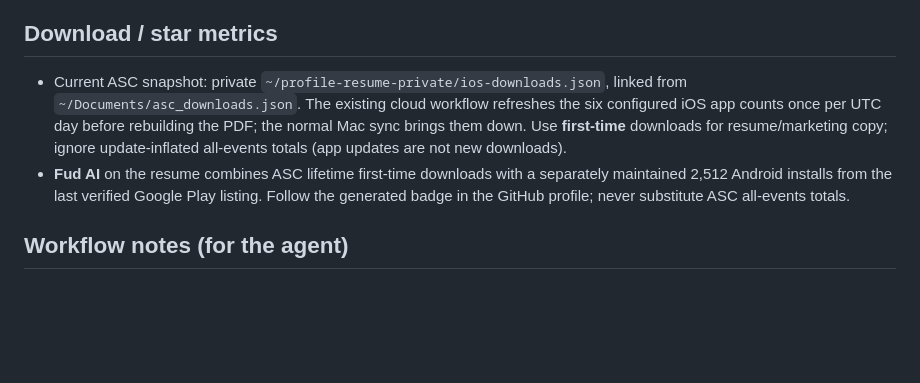
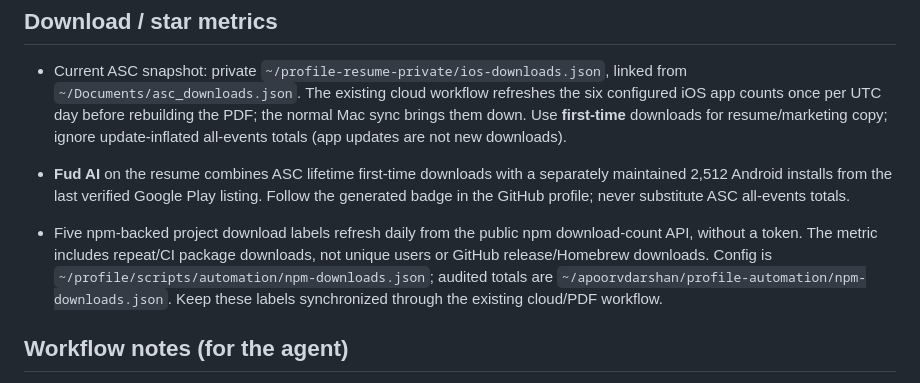
Before and after one commit to apoorvdarshan/rekisei, a Markdown page: AGENTS.md, the part around the change. Drawn GitHub-style; blank space fills up the shorter version.

Commit message:
Document daily npm counts in the resume workflow

```diff
--- a/AGENTS.md
+++ b/AGENTS.md
@@ -70,6 +70,8 @@ Render the compiled PDF to images and inspect those images. **Never auto-open th
 - Current ASC snapshot: private `~/profile-resume-private/ios-downloads.json`, linked from `~/Documents/asc_downloads.json`. The existing cloud workflow refreshes the six configured iOS app counts once per UTC day before rebuilding the PDF; the normal Mac sync brings them down. Use **first-time** downloads for resume/marketing copy; ignore update-inflated all-events totals (app updates are not new downloads).
 - **Fud AI** on the resume combines ASC lifetime first-time downloads with a separately maintained 2,512 Android installs from the last verified Google Play listing. Follow the generated badge in the GitHub profile; never substitute ASC all-events totals.
 
+- Five npm-backed project download labels refresh daily from the public npm download-count API, without a token. The metric includes repeat/CI package downloads, not unique users or GitHub release/Homebrew downloads. Config is `~/profile/scripts/automation/npm-downloads.json`; audited totals are `~/apoorvdarshan/profile-automation/npm-downloads.json`. Keep these labels synchronized through the existing cloud/PDF workflow.
+
 ## Workflow notes (for the agent)
 - Automated merges/star updates run every six hours in `apoorvdarshan/apoorvdarshan/.github/workflows/refresh-profile.yml`. They reorder OSS by stars, mirror current summaries from the newest 2–3 distinct PR titles for multi-PR repositories, preserve the header and personal-project/commit-credit descriptions, compile with Tectonic, validate, and publish the PDF to the website. Personal source and compiled PDF are stored in the private `~/profile-resume-private` repository, not this public template repository.
 - Manual personal resume edits must also be copied, committed, and pushed to that private repository. Keep `build.json` hashes consistent with the source/PDF, or let the cloud workflow rebuild them. A Mac LaunchAgent pulls that verified pair into this folder and `~/Documents` at login and every six hours while awake, creating dated backups in `~/Documents/resume-backups` and refusing to overwrite local edits. The Mac initiates each pull; no remote process connects to it. See `~/profile/scripts/automation/README.md` before reconciling a local conflict.
```
